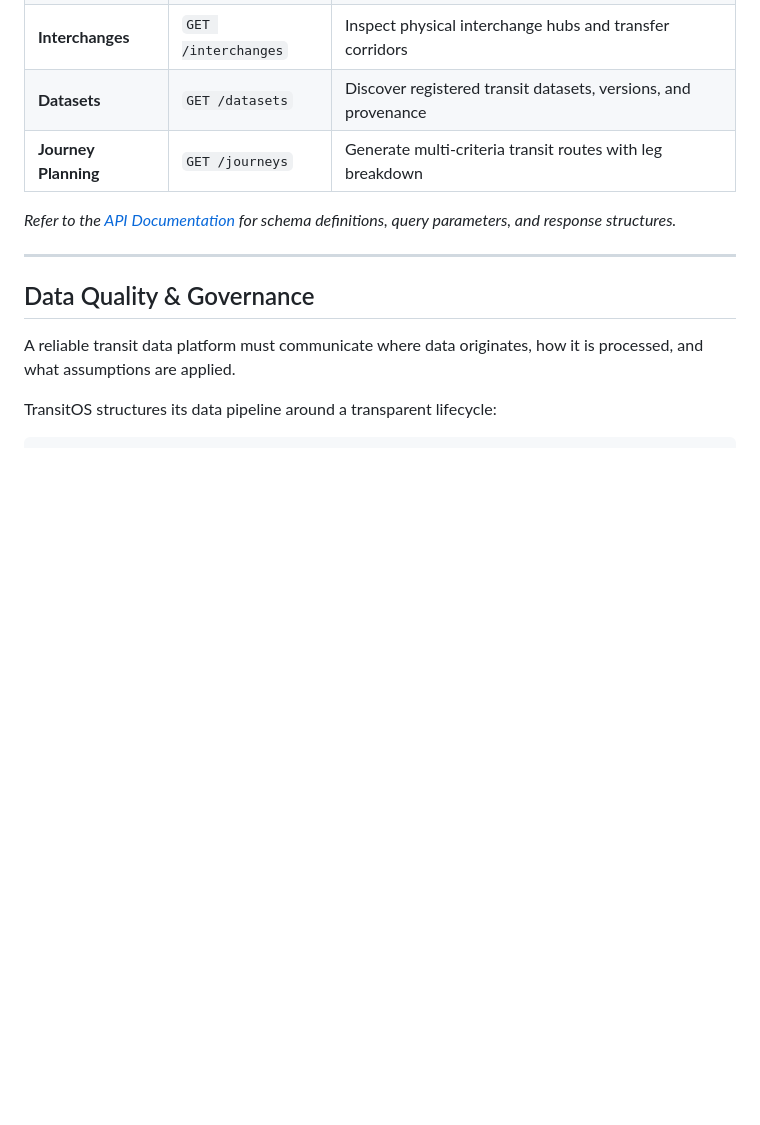
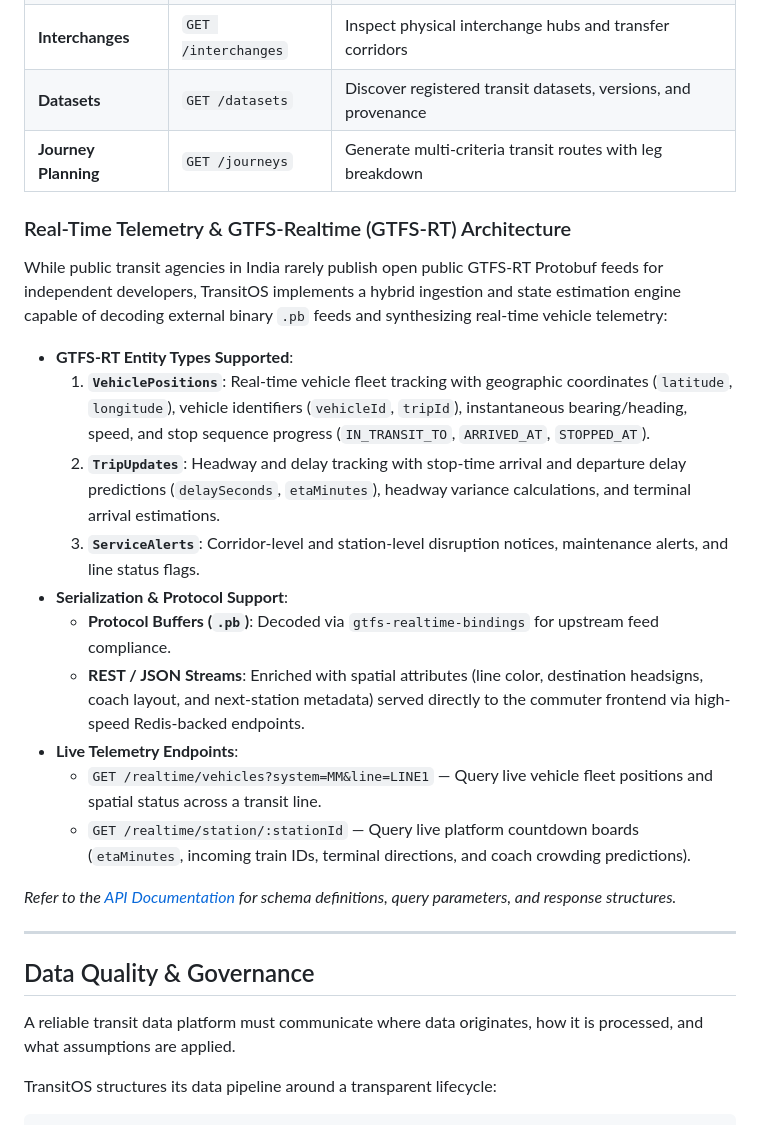
Before and after one commit to Gautam2665/MetroRadar, a Markdown page: README.md, the part around one of its changes. GitHub-like rendering; blank space fills up the shorter version.

```diff
--- a/README.md
+++ b/README.md
@@ -286,6 +296,21 @@ The TransitOS API exposes structured transit data and routing capabilities throu
 | **Interchanges** | `GET /interchanges` | Inspect physical interchange hubs and transfer corridors |
 | **Datasets** | `GET /datasets` | Discover registered transit datasets, versions, and provenance |
 | **Journey Planning** | `GET /journeys` | Generate multi-criteria transit routes with leg breakdown |
+
+### Real-Time Telemetry & GTFS-Realtime (GTFS-RT) Architecture
+
+While public transit agencies in India rarely publish open public GTFS-RT Protobuf feeds for independent developers, TransitOS implements a hybrid ingestion and state estimation engine capable of decoding external binary `.pb` feeds and synthesizing real-time vehicle telemetry:
+
+* **GTFS-RT Entity Types Supported**:
+  1. **`VehiclePositions`**: Real-time vehicle fleet tracking with geographic coordinates (`latitude`, `longitude`), vehicle identifiers (`vehicleId`, `tripId`), instantaneous bearing/heading, speed, and stop sequence progress (`IN_TRANSIT_TO`, `ARRIVED_AT`, `STOPPED_AT`).
+  2. **`TripUpdates`**: Headway and delay tracking with stop-time arrival and departure delay predictions (`delaySeconds`, `etaMinutes`), headway variance calculations, and terminal arrival estimations.
+  3. **`ServiceAlerts`**: Corridor-level and station-level disruption notices, maintenance alerts, and line status flags.
+* **Serialization & Protocol Support**:
+  * **Protocol Buffers (`.pb`)**: Decoded via `gtfs-realtime-bindings` for upstream feed compliance.
+  * **REST / JSON Streams**: Enriched with spatial attributes (line color, destination headsigns, coach layout, and next-station metadata) served directly to the commuter frontend via high-speed Redis-backed endpoints.
+* **Live Telemetry Endpoints**:
+  * `GET /realtime/vehicles?system=MM&line=LINE1` — Query live vehicle fleet positions and spatial status across a transit line.
+  * `GET /realtime/station/:stationId` — Query live platform countdown boards (`etaMinutes`, incoming train IDs, terminal directions, and coach crowding predictions).
 
 *Refer to the [API Documentation](https://transitos-33xk.onrender.com/docs) for schema definitions, query parameters, and response structures.*
 
```
Also changed, not shown: other parts of README.md (+23 -1 lines), docs/assets/gtfs-validator-report.png (added), docs/assets/swagger-ui.png (added).
